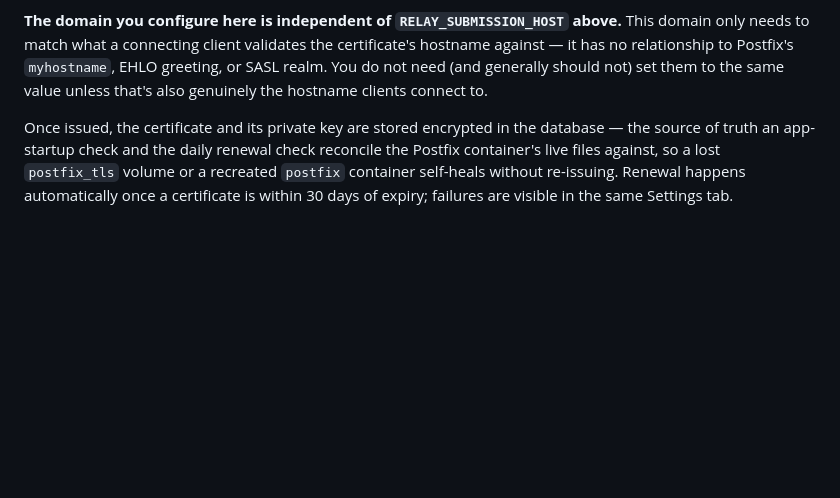
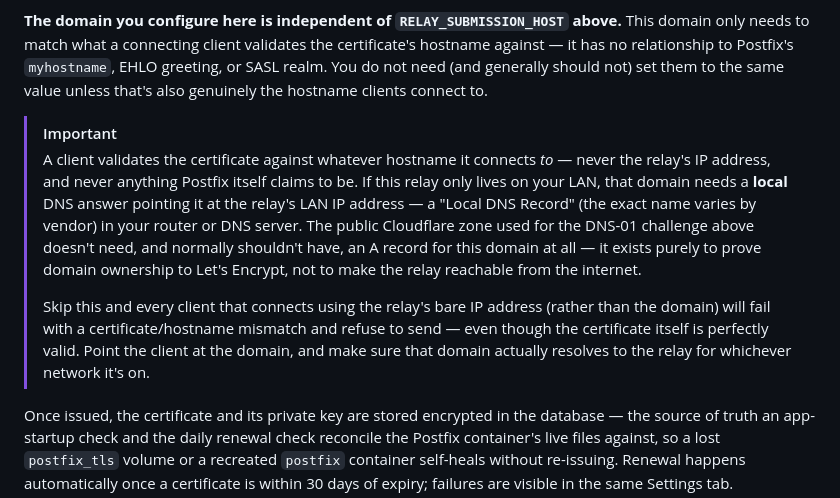
Before and after one commit to Heinekamp/SMTP-Credential-Broker, a Markdown page: docs/configuration.md, the part around the change. Drawn GitHub-style; blank space fills up the shorter version.

Commit message:
Document the local DNS record requirement for LAN-only relays
A client validates the certificate against the hostname it connects to,
never the relay's IP — something we hit for real getting WordPress to
send through the relay: it was configured with the bare IP, got a
certificate/hostname mismatch, and refused to connect, even though the
certificate itself was perfectly valid. Documents the fix (a local DNS
record pointing the domain at the relay's LAN IP) as a GitHub alert box
right where an admin is choosing that domain.

Co-Authored-By: Claude Sonnet 5 <noreply@anthropic.com>

```diff
--- a/docs/configuration.md
+++ b/docs/configuration.md
@@ -73,6 +73,23 @@ Postfix's `myhostname`, EHLO greeting, or SASL realm. You do not need (and
 generally should not) set them to the same value unless that's also
 genuinely the hostname clients connect to.
 
+> [!IMPORTANT]
+> A client validates the certificate against whatever hostname it
+> connects *to* — never the relay's IP address, and never anything Postfix
+> itself claims to be. If this relay only lives on your LAN, that domain
+> needs a **local** DNS answer pointing it at the relay's LAN IP address —
+> a "Local DNS Record" (the exact name varies by vendor) in your router or
+> DNS server. The public Cloudflare zone used for the DNS-01 challenge
+> above doesn't need, and normally shouldn't have, an A record for this
+> domain at all — it exists purely to prove domain ownership to Let's
+> Encrypt, not to make the relay reachable from the internet.
+>
+> Skip this and every client that connects using the relay's bare IP
+> address (rather than the domain) will fail with a certificate/hostname
+> mismatch and refuse to send — even though the certificate itself is
+> perfectly valid. Point the client at the domain, and make sure that
+> domain actually resolves to the relay for whichever network it's on.
+
 Once issued, the certificate and its private key are stored encrypted in
 the database — the source of truth an app-startup check and the daily
 renewal check reconcile the Postfix container's live files against, so a
```
